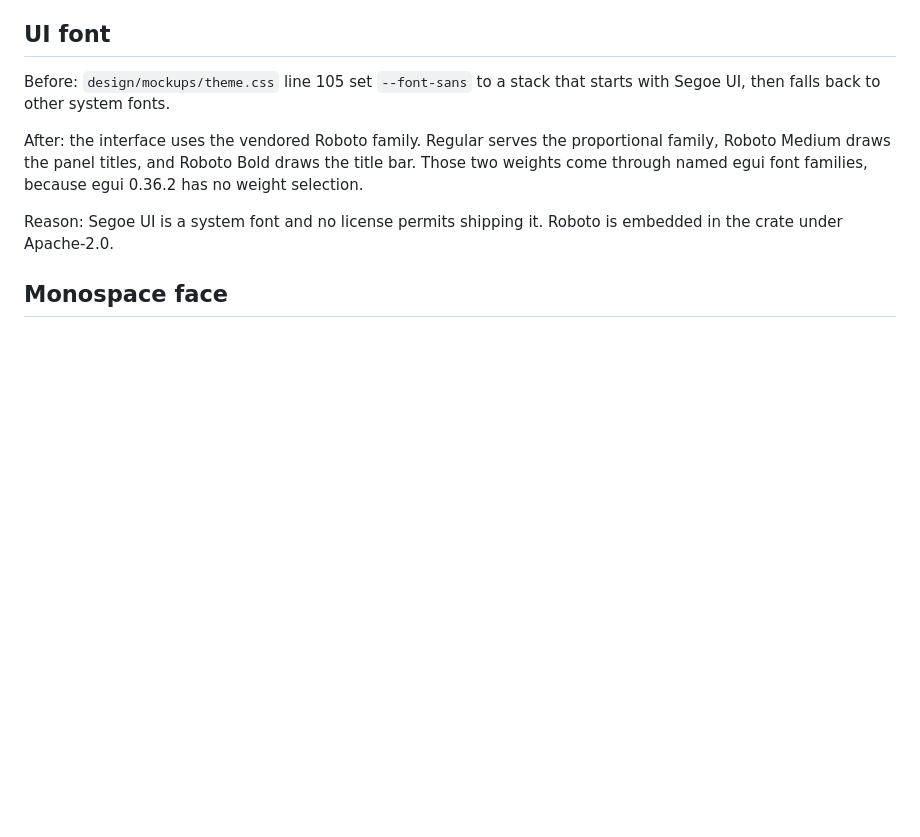
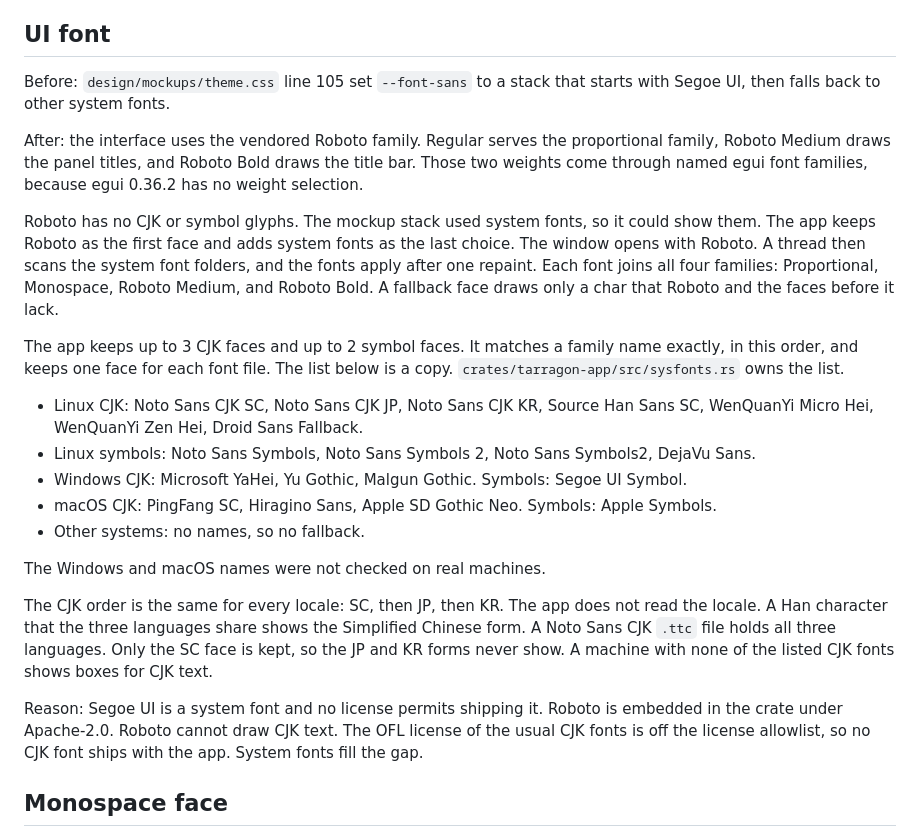
Before and after one commit to las-pinter/tarragon, a Markdown page: docs/design-deltas.md, the part around the change. Drawn GitHub-style; blank space fills up the shorter version.

Commit message:
ai: docs: describe the system font fallback
Co-Authored-By: Claude Opus 5.5 <noreply@anthropic.com>

```diff
--- a/docs/design-deltas.md
+++ b/docs/design-deltas.md
@@ -50,8 +50,39 @@ proportional family, Roboto Medium draws the panel titles, and Roboto Bold
 draws the title bar. Those two weights come through named egui font families,
 because egui 0.36.2 has no weight selection.
 
+Roboto has no CJK or symbol glyphs. The mockup stack used system fonts, so it
+could show them. The app keeps Roboto as the first face and adds system fonts
+as the last choice. The window opens with Roboto. A thread then scans the
+system font folders, and the fonts apply after one repaint. Each font joins
+all four families: Proportional, Monospace, Roboto Medium, and Roboto Bold. A
+fallback face draws only a char that Roboto and the faces before it lack.
+
+The app keeps up to 3 CJK faces and up to 2 symbol faces. It matches a family
+name exactly, in this order, and keeps one face for each font file. The list
+below is a copy. `crates/tarragon-app/src/sysfonts.rs` owns the list.
+
+- Linux CJK: Noto Sans CJK SC, Noto Sans CJK JP, Noto Sans CJK KR, Source Han
+  Sans SC, WenQuanYi Micro Hei, WenQuanYi Zen Hei, Droid Sans Fallback.
+- Linux symbols: Noto Sans Symbols, Noto Sans Symbols 2, Noto Sans Symbols2,
+  DejaVu Sans.
+- Windows CJK: Microsoft YaHei, Yu Gothic, Malgun Gothic. Symbols: Segoe UI
+  Symbol.
+- macOS CJK: PingFang SC, Hiragino Sans, Apple SD Gothic Neo. Symbols: Apple
+  Symbols.
+- Other systems: no names, so no fallback.
+
+The Windows and macOS names were not checked on real machines.
+
+The CJK order is the same for every locale: SC, then JP, then KR. The app does
+not read the locale. A Han character that the three languages share shows the
+Simplified Chinese form. A Noto Sans CJK `.ttc` file holds all three
+languages. Only the SC face is kept, so the JP and KR forms never show. A
+machine with none of the listed CJK fonts shows boxes for CJK text.
+
 Reason: Segoe UI is a system font and no license permits shipping it. Roboto is
-embedded in the crate under Apache-2.0.
+embedded in the crate under Apache-2.0. Roboto cannot draw CJK text. The OFL
+license of the usual CJK fonts is off the license allowlist, so no CJK font
+ships with the app. System fonts fill the gap.
 
 ## Monospace face
 
```
Also changed, not shown: docs/build.md (+14 -0 lines).
